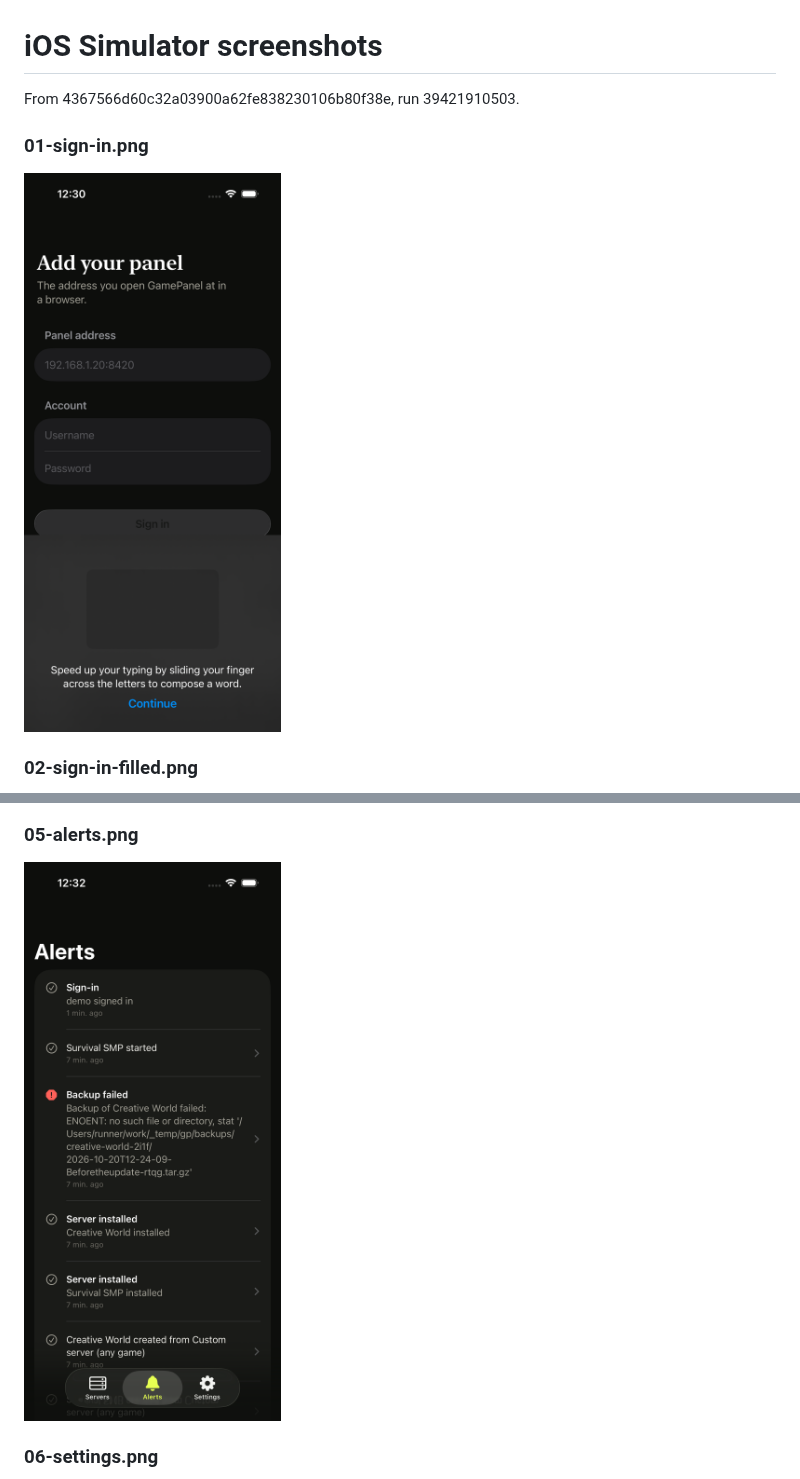
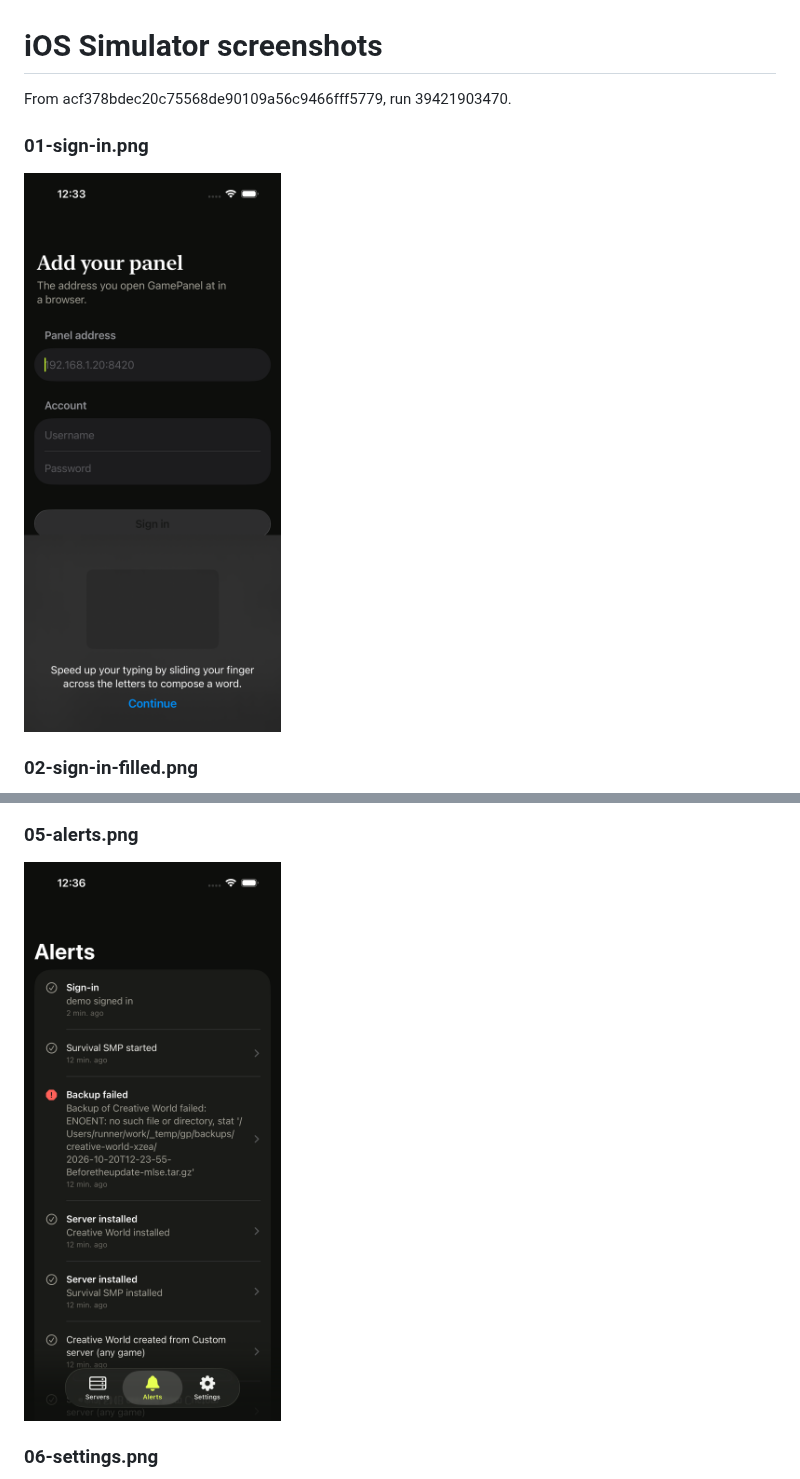
Before and after one commit to jebster33/gamepanel, a Markdown page: README.md, 2 parts joined by grey strips. Rendered like a GitHub page; pictures changed too: 01-sign-in.png, 05-alerts.png.

Commit message:
Screenshots from run 39421903470

```diff
--- a/README.md
+++ b/README.md
@@ -1,6 +1,6 @@
 # iOS Simulator screenshots
 
-From 4367566d60c32a03900a62fe838230106b80f38e, run 39421910503.
+From acf378bdec20c75568de90109a56c9466fff5779, run 39421903470.
 
 ### 01-sign-in.png
 ![01-sign-in.png](01-sign-in.png)
```
Also changed, not shown: 02-sign-in-filled.png, 03-servers.png, 04-server-console.png, 06-settings.png.
